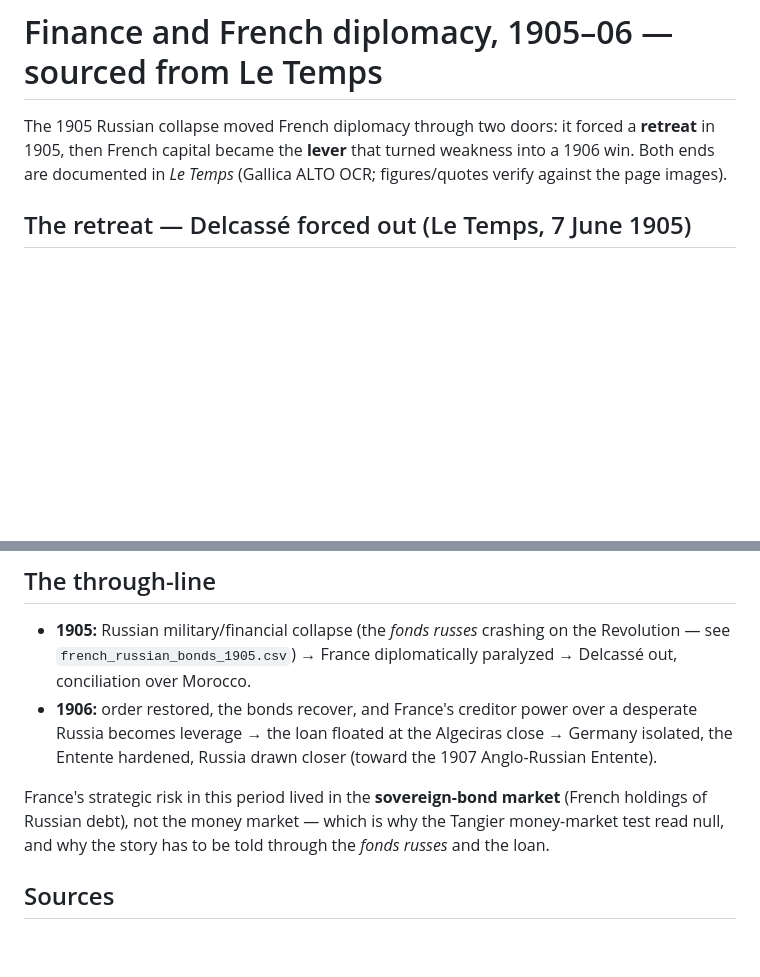
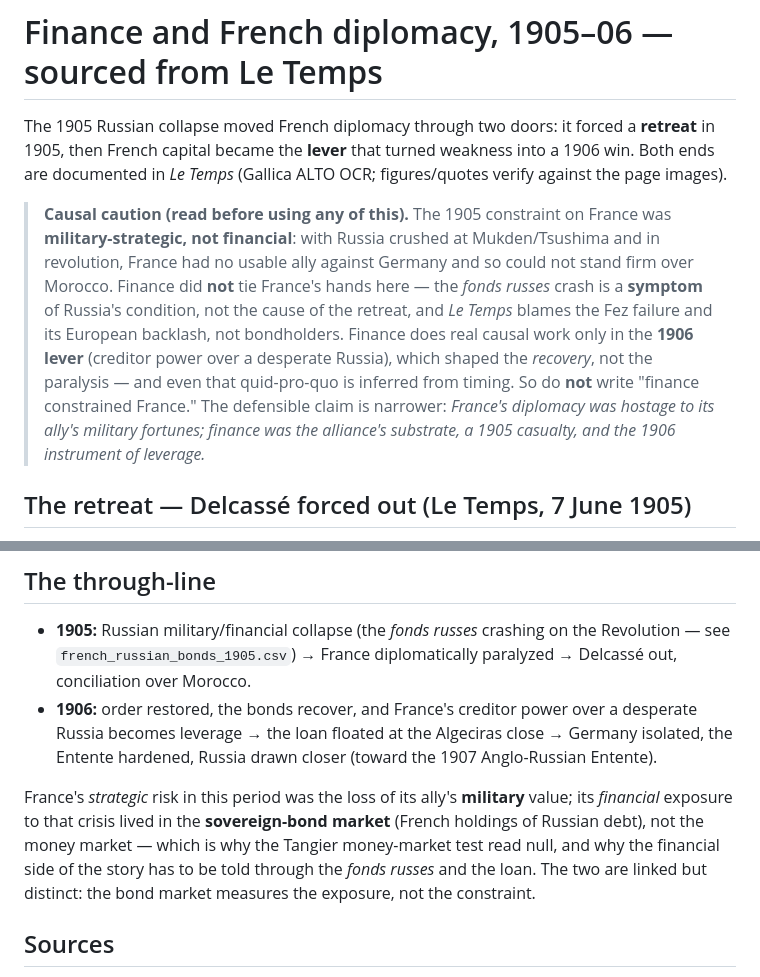
Before and after one commit to drcarls/vols, a Markdown page: docs/finance_diplomacy_1905_1906.md, 2 parts joined by grey strips. Rendered like a GitHub page; blank space fills up the shorter version.

Commit message:
docs: correct the causal framing -- Russia's military fall constrained France, not finance
Adds a causal-caution note and tempers the overclaim. The 1905 constraint was
military-strategic (no usable ally after Mukden/Tsushima + revolution), not financial:
the fonds russes crash is a symptom of Russia's condition, not the cause of the Morocco
retreat (Le Temps blames the Fez failure and its European backlash, not bondholders).
Finance does causal work only as the 1906 LEVER (creditor power over a desperate Russia),
shaping the recovery, not the paralysis -- and that quid-pro-quo is inferred from timing.
Do not write 'finance constrained France'; the defensible claim is that France's diplomacy
was hostage to its ally's military fortunes, with finance the alliance's substrate, a 1905
casualty, and the 1906 instrument of leverage. Also distinguishes strategic risk (military)
from financial exposure (the bond market measures exposure, not the constraint).

Co-Authored-By: Claude Opus 4.8 <noreply@anthropic.com>
Claude-Session: https://claude.ai/code/session_01LTBRX2zXDymEQ4c8u68vuY

```diff
--- a/docs/finance_diplomacy_1905_1906.md
+++ b/docs/finance_diplomacy_1905_1906.md
@@ -4,6 +4,18 @@ The 1905 Russian collapse moved French diplomacy through two doors: it forced a
 in 1905, then French capital became the **lever** that turned weakness into a 1906 win.
 Both ends are documented in *Le Temps* (Gallica ALTO OCR; figures/quotes verify against
 the page images).
+
+> **Causal caution (read before using any of this).** The 1905 constraint on France was
+> **military-strategic, not financial**: with Russia crushed at Mukden/Tsushima and in
+> revolution, France had no usable ally against Germany and so could not stand firm over
+> Morocco. Finance did **not** tie France's hands here — the *fonds russes* crash is a
+> **symptom** of Russia's condition, not the cause of the retreat, and *Le Temps* blames
+> the Fez failure and its European backlash, not bondholders. Finance does real causal work
+> only in the **1906 lever** (creditor power over a desperate Russia), which shaped the
+> *recovery*, not the paralysis — and even that quid-pro-quo is inferred from timing. So do
+> **not** write "finance constrained France." The defensible claim is narrower: *France's
+> diplomacy was hostage to its ally's military fortunes; finance was the alliance's
+> substrate, a 1905 casualty, and the 1906 instrument of leverage.*
 
 ## The retreat — Delcassé forced out (Le Temps, 7 June 1905)
 
@@ -60,9 +72,12 @@ the alliance.
   Russia becomes leverage → the loan floated at the Algeciras close → Germany isolated,
   the Entente hardened, Russia drawn closer (toward the 1907 Anglo-Russian Entente).
 
-France's strategic risk in this period lived in the **sovereign-bond market** (French
-holdings of Russian debt), not the money market — which is why the Tangier money-market
-test read null, and why the story has to be told through the *fonds russes* and the loan.
+France's *strategic* risk in this period was the loss of its ally's **military** value; its
+*financial* exposure to that crisis lived in the **sovereign-bond market** (French holdings
+of Russian debt), not the money market — which is why the Tangier money-market test read
+null, and why the financial side of the story has to be told through the *fonds russes* and
+the loan. The two are linked but distinct: the bond market measures the exposure, not the
+constraint.
 
 ## Sources
 
```
